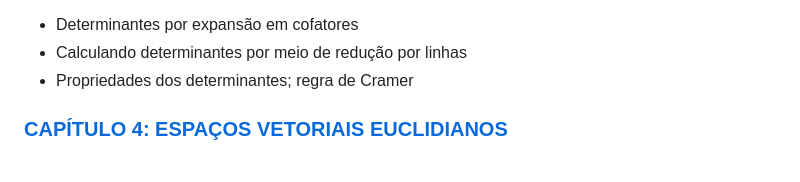
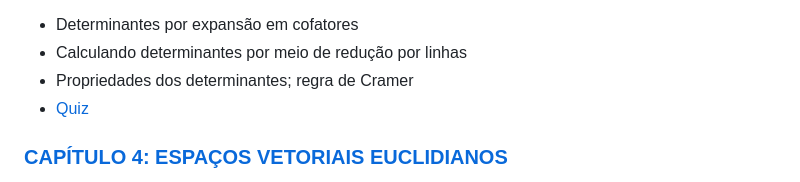
Before and after one commit to oangelo/Introducao-a-Algebra-Linear, a Markdown page: README.md, the part around the change. GitHub-like rendering.

Commit message:
Adicionando quiz de determinantes

```diff
--- a/README.md
+++ b/README.md
@@ -115,6 +115,7 @@ O curso é baseado no livro:
 - Determinantes por expansão em cofatores
 - Calculando determinantes por meio de redução por linhas
 - Propriedades dos determinantes; regra de Cramer
+- [Quiz](quiz/determinantes.md)
 
 ### [CAPÍTULO 4: ESPAÇOS VETORIAIS EUCLIDIANOS](https://oangelo.github.io/Introducao-a-Algebra-Linear/transformacoes.html)
 - Espaço Euclidiano n-dimensional
```
